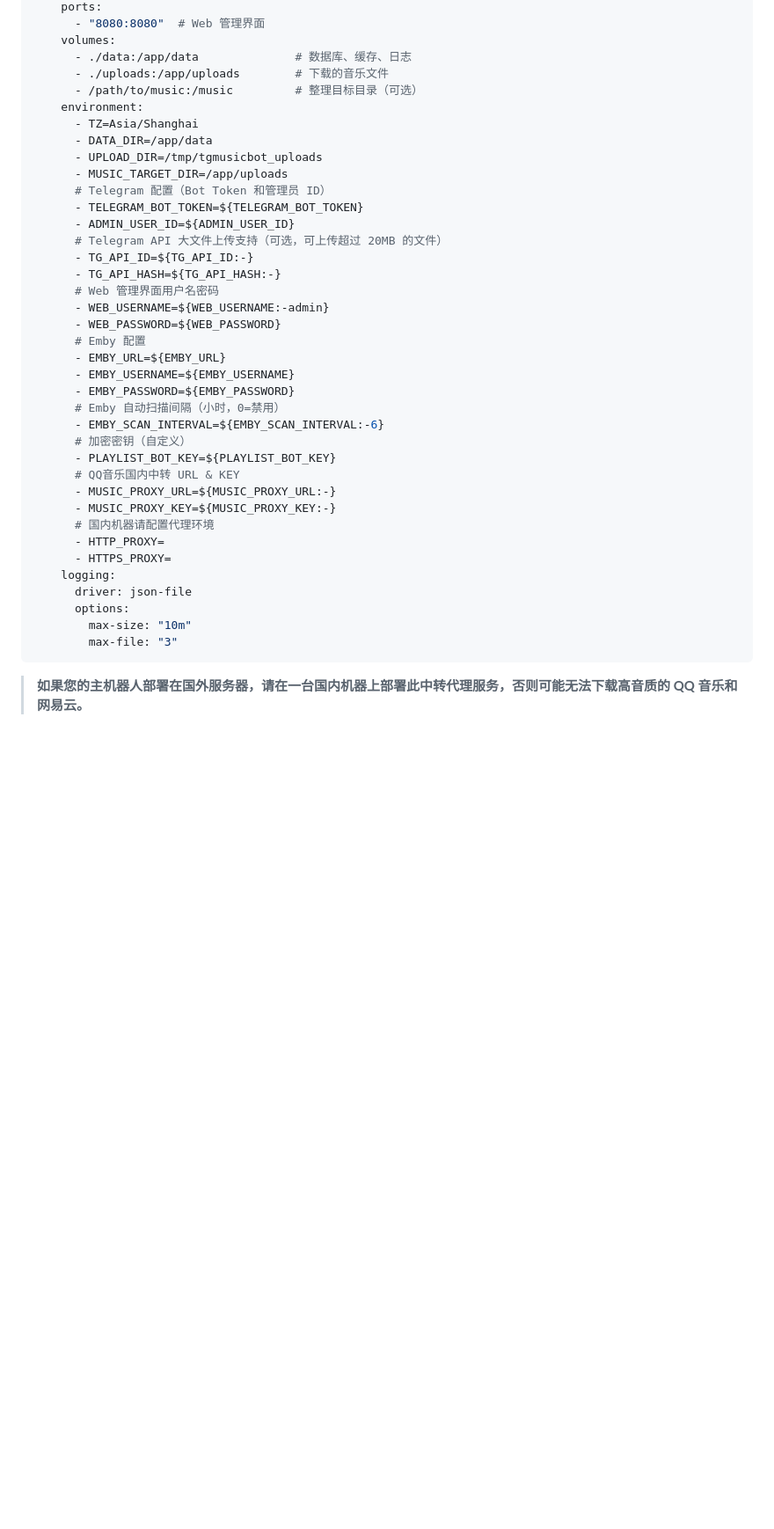
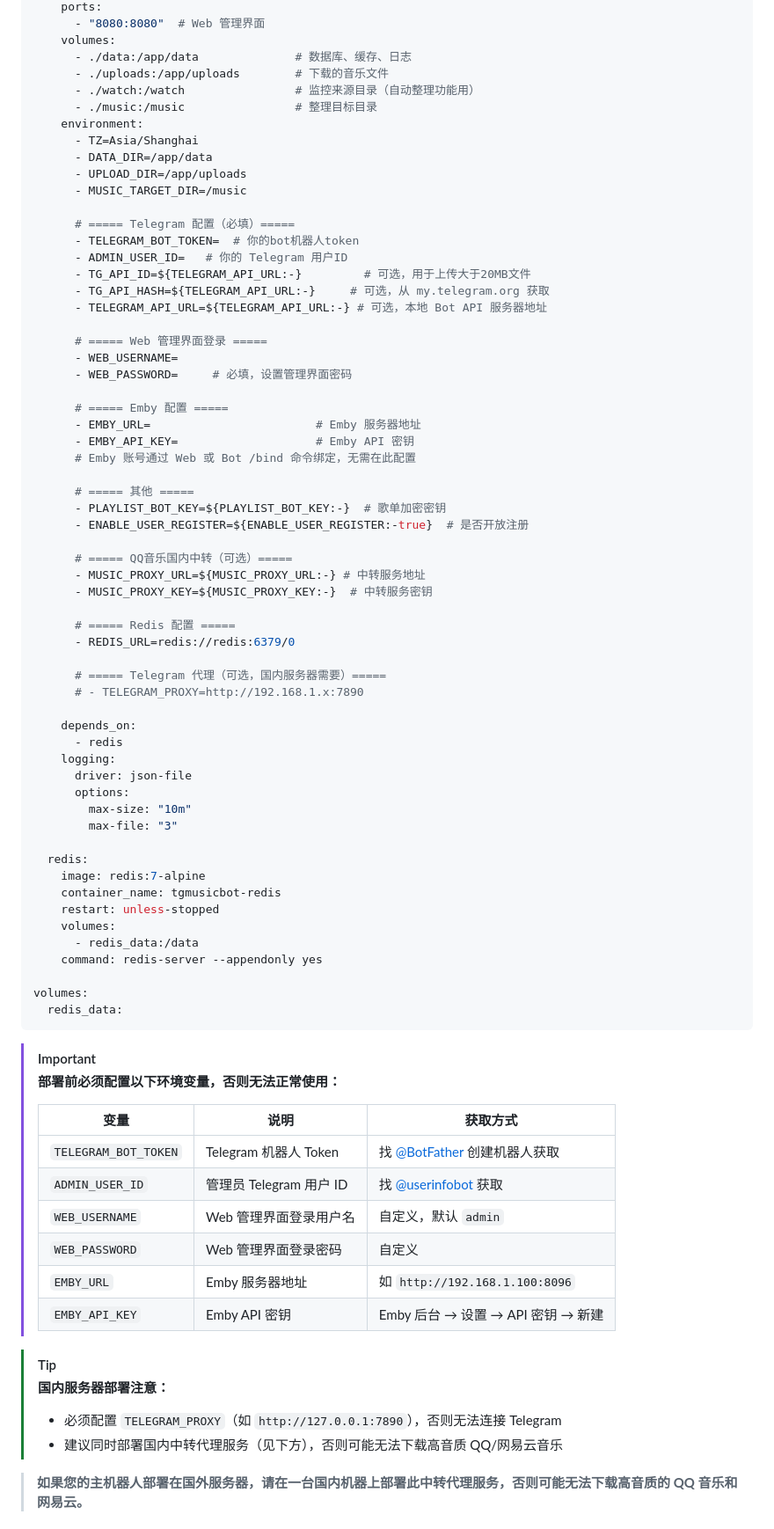
Before and after one commit to huanhq99/TGmusicBot, a Markdown page: README.md, the part around one of its changes. Shown at 88% size. Drawn GitHub-style; blank space fills up the shorter version.

Commit message:
docs: 更新 README 和 CHANGELOG v1.12.12

````diff
--- a/README.md
+++ b/README.md
@@ -49,41 +49,80 @@ services:
     volumes:
       - ./data:/app/data              # 数据库、缓存、日志
       - ./uploads:/app/uploads        # 下载的音乐文件
-      - /path/to/music:/music         # 整理目标目录（可选）
+      - ./watch:/watch                # 监控来源目录（自动整理功能用）
+      - ./music:/music                # 整理目标目录
     environment:
       - TZ=Asia/Shanghai
       - DATA_DIR=/app/data
-      - UPLOAD_DIR=/tmp/tgmusicbot_uploads
-      - MUSIC_TARGET_DIR=/app/uploads
-      # Telegram 配置（Bot Token 和管理员 ID）
-      - TELEGRAM_BOT_TOKEN=${TELEGRAM_BOT_TOKEN}
-      - ADMIN_USER_ID=${ADMIN_USER_ID}
-      # Telegram API 大文件上传支持（可选，可上传超过 20MB 的文件）
-      - TG_API_ID=${TG_API_ID:-}
-      - TG_API_HASH=${TG_API_HASH:-}
-      # Web 管理界面用户名密码
-      - WEB_USERNAME=${WEB_USERNAME:-admin}
-      - WEB_PASSWORD=${WEB_PASSWORD}
-      # Emby 配置
-      - EMBY_URL=${EMBY_URL}
-      - EMBY_USERNAME=${EMBY_USERNAME}
-      - EMBY_PASSWORD=${EMBY_PASSWORD}
-      # Emby 自动扫描间隔（小时，0=禁用）
-      - EMBY_SCAN_INTERVAL=${EMBY_SCAN_INTERVAL:-6}
-      # 加密密钥（自定义）
-      - PLAYLIST_BOT_KEY=${PLAYLIST_BOT_KEY}
-      # QQ音乐国内中转 URL & KEY
-      - MUSIC_PROXY_URL=${MUSIC_PROXY_URL:-}
-      - MUSIC_PROXY_KEY=${MUSIC_PROXY_KEY:-}
-      # 国内机器请配置代理环境
-      - HTTP_PROXY=
-      - HTTPS_PROXY=
+      - UPLOAD_DIR=/app/uploads
+      - MUSIC_TARGET_DIR=/music
+
+      # ===== Telegram 配置（必填）=====
+      - TELEGRAM_BOT_TOKEN=  # 你的bot机器人token
+      - ADMIN_USER_ID=   # 你的 Telegram 用户ID
+      - TG_API_ID=${TELEGRAM_API_URL:-}         # 可选，用于上传大于20MB文件
+      - TG_API_HASH=${TELEGRAM_API_URL:-}     # 可选，从 my.telegram.org 获取
+      - TELEGRAM_API_URL=${TELEGRAM_API_URL:-} # 可选，本地 Bot API 服务器地址
+
+      # ===== Web 管理界面登录 =====
+      - WEB_USERNAME=
+      - WEB_PASSWORD=     # 必填，设置管理界面密码
+
+      # ===== Emby 配置 =====
+      - EMBY_URL=                        # Emby 服务器地址
+      - EMBY_API_KEY=                    # Emby API 密钥
+      # Emby 账号通过 Web 或 Bot /bind 命令绑定，无需在此配置
+
+      # ===== 其他 =====
+      - PLAYLIST_BOT_KEY=${PLAYLIST_BOT_KEY:-}  # 歌单加密密钥
+      - ENABLE_USER_REGISTER=${ENABLE_USER_REGISTER:-true}  # 是否开放注册
+
+      # ===== QQ音乐国内中转（可选）=====
+      - MUSIC_PROXY_URL=${MUSIC_PROXY_URL:-} # 中转服务地址
+      - MUSIC_PROXY_KEY=${MUSIC_PROXY_KEY:-}  # 中转服务密钥
+
+      # ===== Redis 配置 =====
+      - REDIS_URL=redis://redis:6379/0
+
+      # ===== Telegram 代理（可选，国内服务器需要）=====
+      # - TELEGRAM_PROXY=http://192.168.1.x:7890
+
+    depends_on:
+      - redis
     logging:
       driver: json-file
       options:
         max-size: "10m"
         max-file: "3"
+
+  redis:
+    image: redis:7-alpine
+    container_name: tgmusicbot-redis
+    restart: unless-stopped
+    volumes:
+      - redis_data:/data
+    command: redis-server --appendonly yes
+
+volumes:
+  redis_data:
 ```
+
+> [!IMPORTANT]
+> **部署前必须配置以下环境变量，否则无法正常使用：**
+>
+> | 变量 | 说明 | 获取方式 |
+> |------|------|----------|
+> | `TELEGRAM_BOT_TOKEN` | Telegram 机器人 Token | 找 [@BotFather](https://t.me/BotFather) 创建机器人获取 |
+> | `ADMIN_USER_ID` | 管理员 Telegram 用户 ID | 找 [@userinfobot](https://t.me/userinfobot) 获取 |
+> | `WEB_USERNAME` | Web 管理界面登录用户名 | 自定义，默认 `admin` |
+> | `WEB_PASSWORD` | Web 管理界面登录密码 | 自定义 |
+> | `EMBY_URL` | Emby 服务器地址 | 如 `http://192.168.1.100:8096` |
+> | `EMBY_API_KEY` | Emby API 密钥 | Emby 后台 → 设置 → API 密钥 → 新建 |
+
+> [!TIP]
+> **国内服务器部署注意：**
+> - 必须配置 `TELEGRAM_PROXY`（如 `http://127.0.0.1:7890`），否则无法连接 Telegram
+> - 建议同时部署国内中转代理服务（见下方），否则可能无法下载高音质 QQ/网易云音乐
 
 > **如果您的主机器人部署在国外服务器，请在一台国内机器上部署此中转代理服务，否则可能无法下载高音质的 QQ 音乐和网易云。**
 
````
Also changed, not shown: other parts of README.md (+7 -11 lines), CHANGELOG.md (+31 -0 lines).
